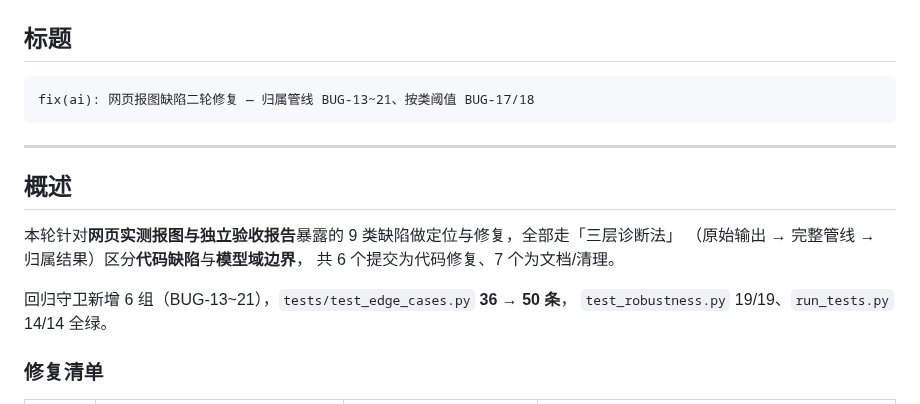
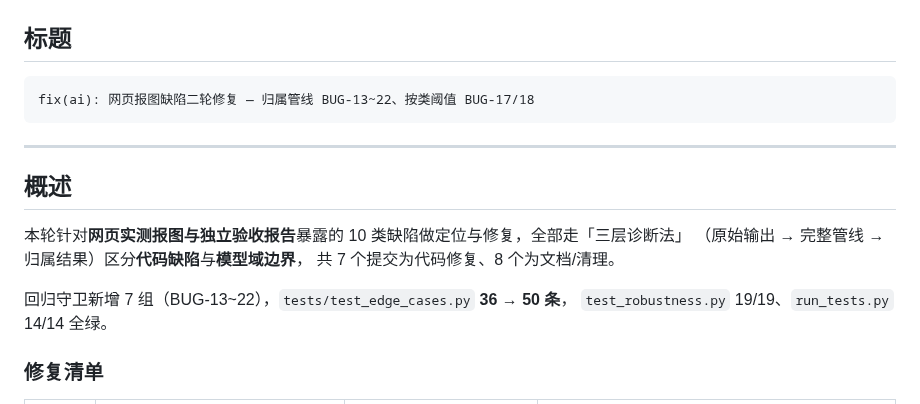
Before and after one commit to well-cy/lab-safety-inspection, a Markdown page: docs/PR_feature_ai_第二轮_20261014.md, the part around one of its changes. Drawn GitHub-style.

````diff
--- a/docs/PR_feature_ai_第二轮_20261014.md
+++ b/docs/PR_feature_ai_第二轮_20261014.md
@@ -8,18 +8,18 @@
 ## 标题
 
 ```
-fix(ai): 网页报图缺陷二轮修复 — 归属管线 BUG-13~21、按类阈值 BUG-17/18
+fix(ai): 网页报图缺陷二轮修复 — 归属管线 BUG-13~22、按类阈值 BUG-17/18
 ```
 
 ---
 
 ## 概述
 
-本轮针对**网页实测报图与独立验收报告**暴露的 9 类缺陷做定位与修复，全部走「三层诊断法」
+本轮针对**网页实测报图与独立验收报告**暴露的 10 类缺陷做定位与修复，全部走「三层诊断法」
 （原始输出 → 完整管线 → 归属结果）区分**代码缺陷**与**模型域边界**，
-共 6 个提交为代码修复、7 个为文档/清理。
+共 7 个提交为代码修复、8 个为文档/清理。
 
-回归守卫新增 6 组（BUG-13~21），`tests/test_edge_cases.py` **36 → 50 条**，
+回归守卫新增 7 组（BUG-13~22），`tests/test_edge_cases.py` **36 → 50 条**，
 `test_robustness.py` 19/19、`run_tests.py` 14/14 全绿。
 
 ### 修复清单
````
Also changed, not shown: other parts of docs/PR_feature_ai_第二轮_20261014.md (+17 -2 lines).
